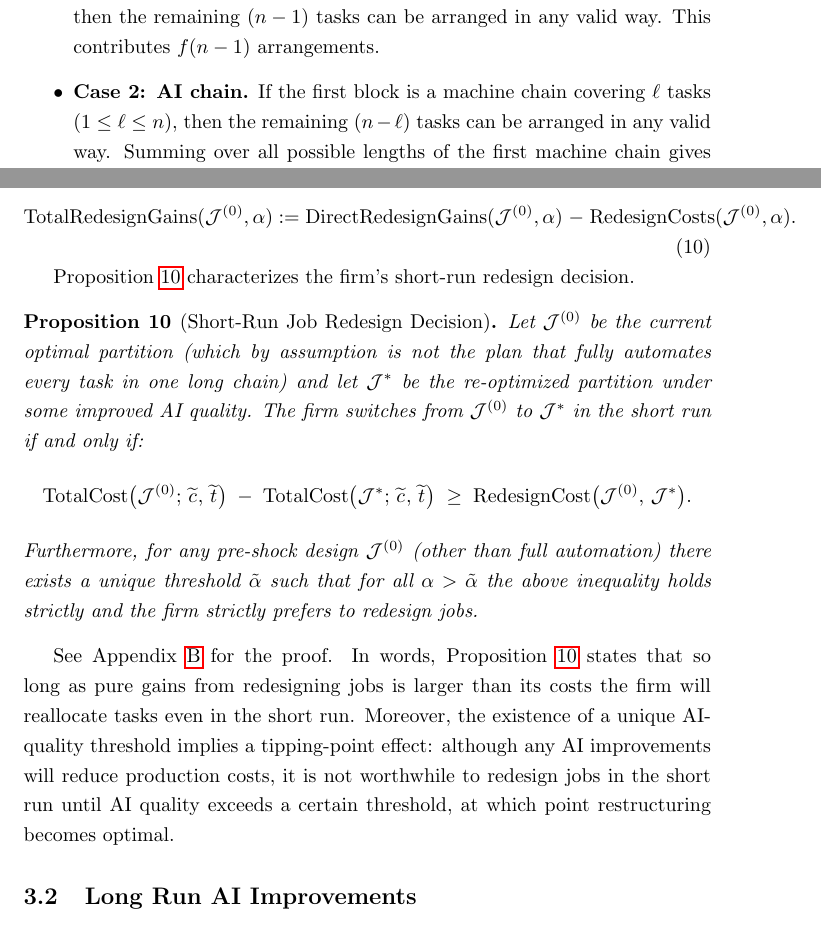
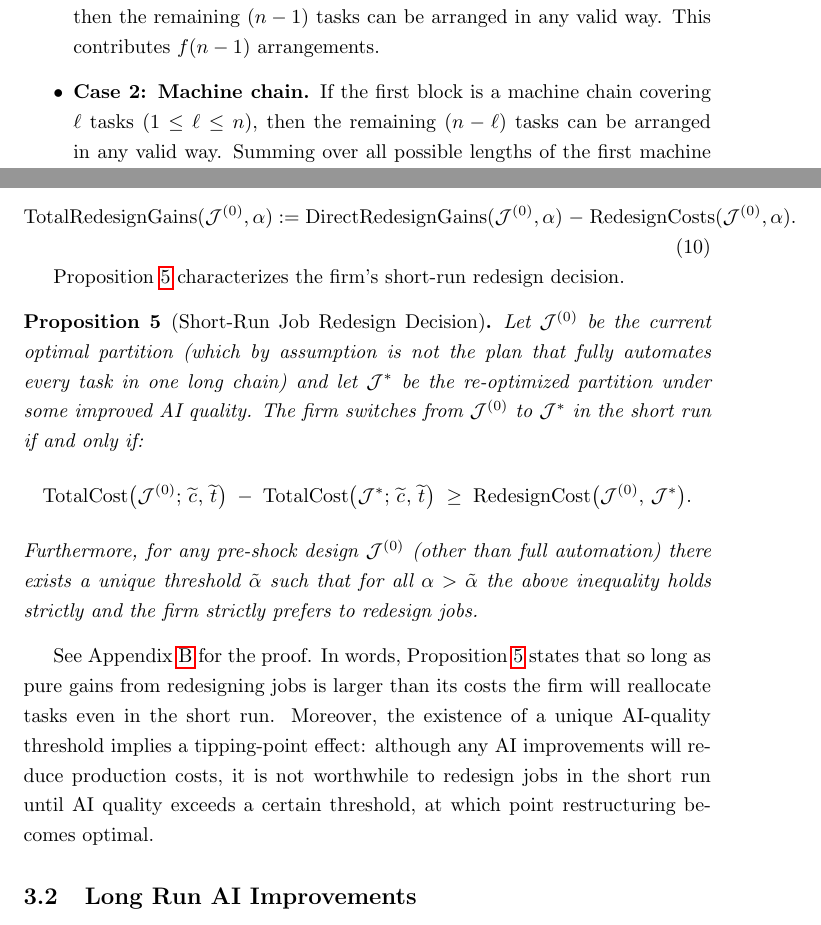
Before and after one commit to johnjosephhorton/rubin, a LaTeX paper (writeup/rubin.tex): two parts of pages 22 and 28 of 58, joined at a grey line, cut so that both start at the same text. Compiled offline with pdfLaTeX.

Commit message:
fixed proposition numbering

```diff
--- a/writeup/rubin.tex
+++ b/writeup/rubin.tex
@@ -55,8 +55,8 @@
 
 \DeclareMathOperator{\CostBlock}{CostBlock}
 \newtheorem{theorem}{Theorem}
-\newtheorem{proposition}[theorem]{Proposition}
-\newtheorem{definition}[theorem]{Definition}
+\newtheorem{definition}{Definition}
+\newtheorem{proposition}{Proposition}
 \DeclareMathOperator{\minCost}{minCost}
 
 \begin{document}
@@ -822,7 +822,7 @@ With two tasks, we have \(F(5) = 5\) possible arrangements; with three tasks, we
 Consider the first block in the arrangement of \(n\) tasks:
 \begin{itemize}
     \item \textbf{Case 1: Human block.} If the first task is performed fully by a human, then the remaining \((n-1)\) tasks can be arranged in any valid way. This contributes \(f(n-1)\) arrangements.
-    \item \textbf{Case 2: AI chain.} If the first block is a machine chain covering \(\ell\) tasks (\(1 \leq \ell \leq n\)), then the remaining \((n-\ell)\) tasks can be arranged in any valid way. Summing over all possible lengths of the first machine chain gives \(\sum_{s=1}^{n} f(n-s)\) arrangements.
+    \item \textbf{Case 2: Machine chain.} If the first block is a machine chain covering \(\ell\) tasks (\(1 \leq \ell \leq n\)), then the remaining \((n-\ell)\) tasks can be arranged in any valid way. Summing over all possible lengths of the first machine chain gives \(\sum_{s=1}^{n} f(n-s)\) arrangements.
 \end{itemize}
 Adding the contributions from both cases, we obtain:
 \[
```
